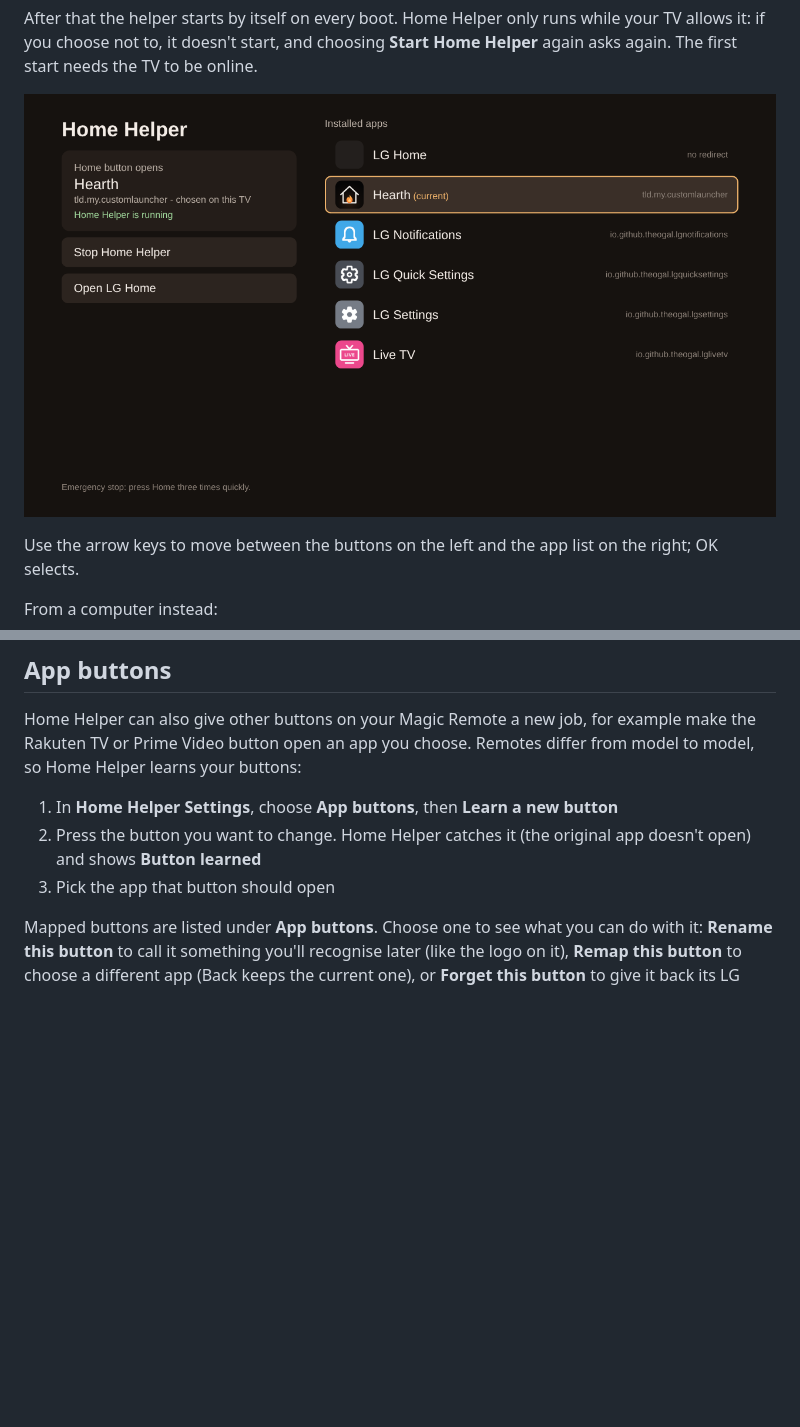
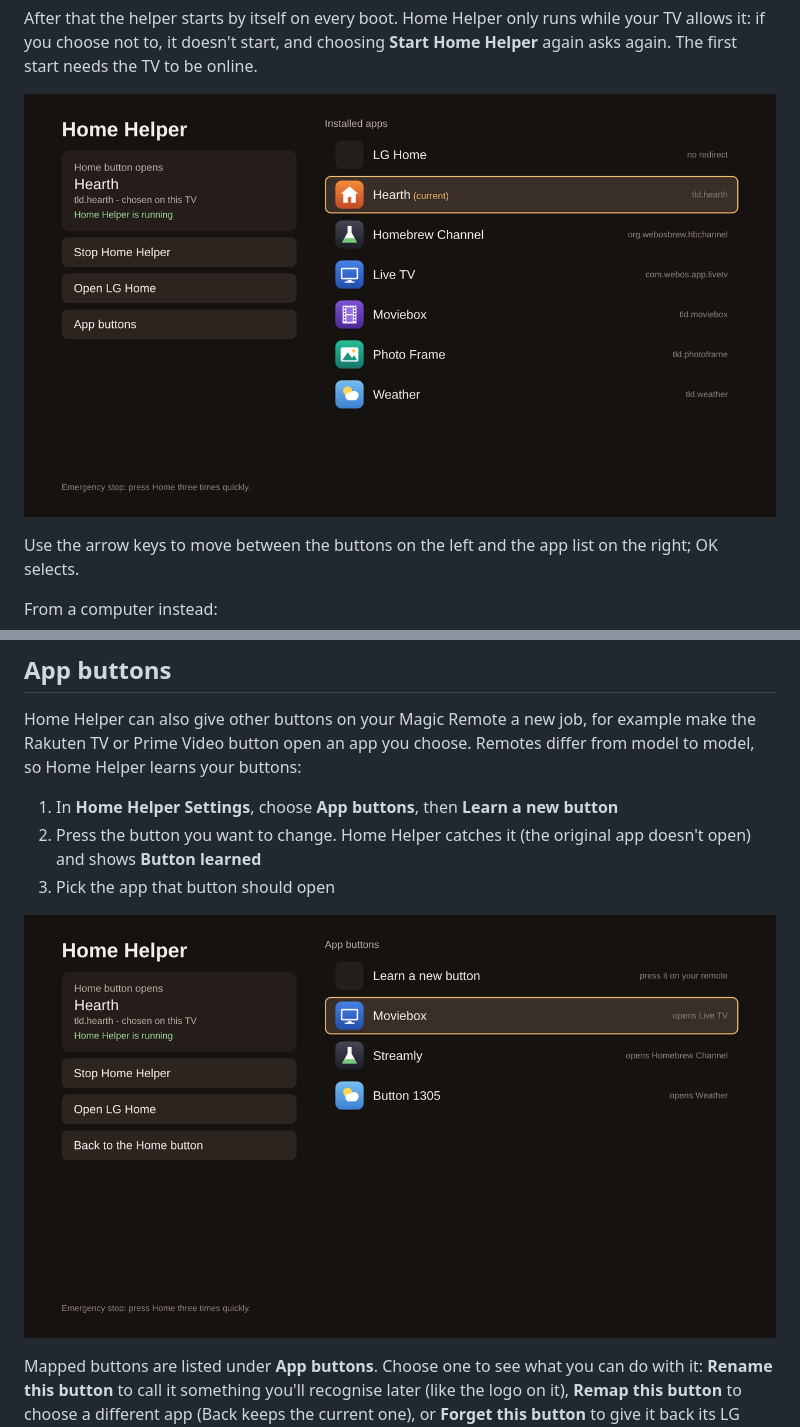
Before and after one commit to TheoGal/lg-homehelper, a Markdown page: README.md, 2 parts joined by grey strips. Rendered like a GitHub page; pictures changed too: docs/settings-app-buttons.png (added), docs/settings-app-chosen.png; blank space fills up the shorter version.

Commit message:
README: example screenshots of the app list and App buttons
Mock-ups of the settings page with example apps and icons.

Co-Authored-By: Claude Opus 5.5 <noreply@anthropic.com>
Claude-Session: https://claude.ai/code/session_01GGffTuPnQ7r8XtEgn8LE92

```diff
--- a/README.md
+++ b/README.md
@@ -88,6 +88,8 @@ Remotes differ from model to model, so Home Helper learns your buttons:
 2. Press the button you want to change. Home Helper catches it (the original
    app doesn't open) and shows **Button learned**
 3. Pick the app that button should open
+
+![Home Helper Settings showing learned App buttons](docs/settings-app-buttons.png)
 
 Mapped buttons are listed under **App buttons**. Choose one to see what you
 can do with it: **Rename this button** to call it something you'll recognise
```
